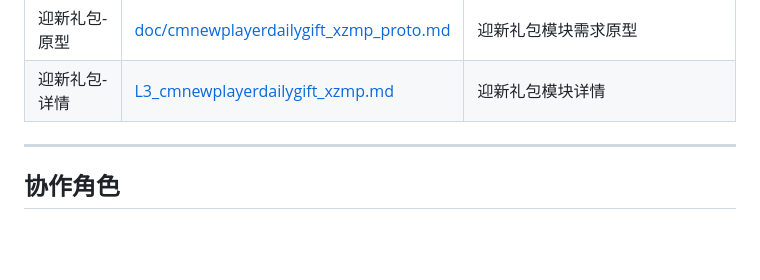
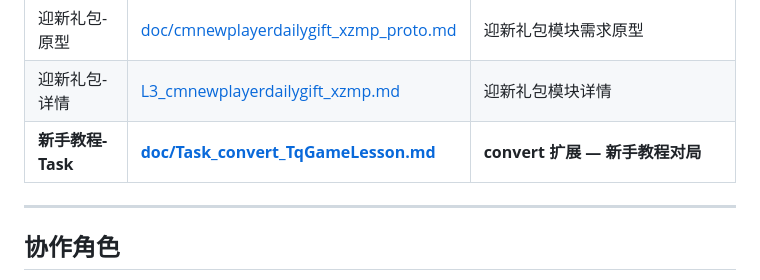
Before and after one commit to 1339787560/Parlance, a Markdown page: CP-DEV-xzmp/L0_Index.md, the part around the change. GitHub-like rendering; blank space fills up the shorter version.

Commit message:
L0_Index.md changed - Add Task_convert_TqGameLesson to L0_Index

```diff
--- a/CP-DEV-xzmp/L0_Index.md
+++ b/CP-DEV-xzmp/L0_Index.md
@@ -79,6 +79,7 @@
 | 补充金币-详情 | [L3_cmquickrecharge_xzmp.md](L3_cmquickrecharge_xzmp.md) | 补充金币模块详情 |
 | 迎新礼包-原型 | [doc/cmnewplayerdailygift_xzmp_proto.md](doc/cmnewplayerdailygift_xzmp_proto.md) | 迎新礼包模块需求原型 |
 | 迎新礼包-详情 | [L3_cmnewplayerdailygift_xzmp.md](L3_cmnewplayerdailygift_xzmp.md) | 迎新礼包模块详情 |
+| **新手教程-Task** | **[doc/Task_convert_TqGameLesson.md](doc/Task_convert_TqGameLesson.md)** | **convert 扩展 — 新手教程对局** |
 
 ---
 
```
